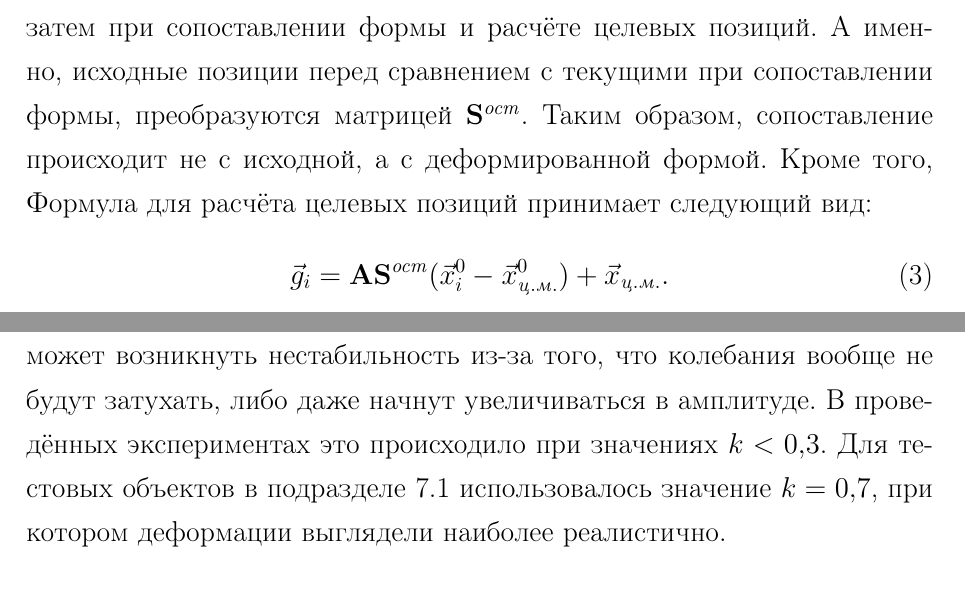
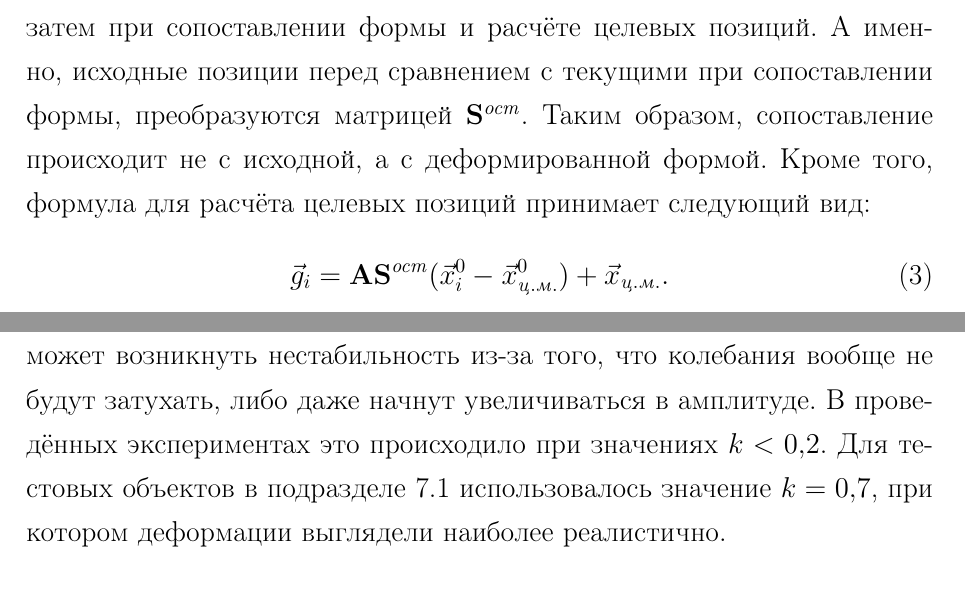
Before and after one commit to NIA/diploma, a LaTeX document (text/src/base.tex): two parts of pages 11 and 44 of 52, joined at a grey line, cut so that both start at the same text. Compiled offline with pdfLaTeX; a missing bibliography style is replaced by a similar one.

Commit message:
Опечатка и TODO

```diff
--- a/text/src/base.tex
+++ b/text/src/base.tex
@@ -341,7 +341,7 @@
         $\matx{S}^{ост}$ перестаёт изменяться. Остаточная деформация учитывается затем при
         сопоставлении формы и расчёте целевых позиций. А именно, исходные позиции перед сравнением
         с текущими при сопоставлении формы, преобразуются матрицей $\matx{S}^{ост}$. Таким
-        образом, сопоставление происходит не с~исходной, а с деформированной формой. Кроме того, Формула для
+        образом, сопоставление происходит не с~исходной, а с деформированной формой. Кроме того, формула для
         расчёта целевых позиций принимает следующий вид:
         \begin{equation}\label{eq:goal_pos}
           \vect{g}_i = \matx{A} \matx{S}^{ост} (\vect{x}^0_i - \vect{x}^0_{ц.м.}) + \vect{x}_{ц.м.}.
@@ -1180,7 +1180,8 @@
       деформируется при одинаковом воздействии), а колебания, возникающие после удара по объекту,
       затухают дольше. При стремлении его к нулю может возникнуть нестабильность из-за того, что
       колебания вообще не будут затухать, либо даже начнут увеличиваться в~амплитуде. В~проведённых
-      экспериментах это происходило при значениях $k < \num{0.3}$. Для~тестовых объектов
+      экспериментах это происходило при значениях $k < \num{0.2}$. Для~тестовых объектов
+      % TODO поислледовать лучше
       в подразделе~\ref{ssec:test_objects} использовалось значение $k = \num{0.7}$, при котором деформации
       выглядели наиболее реалистично.
 
```
